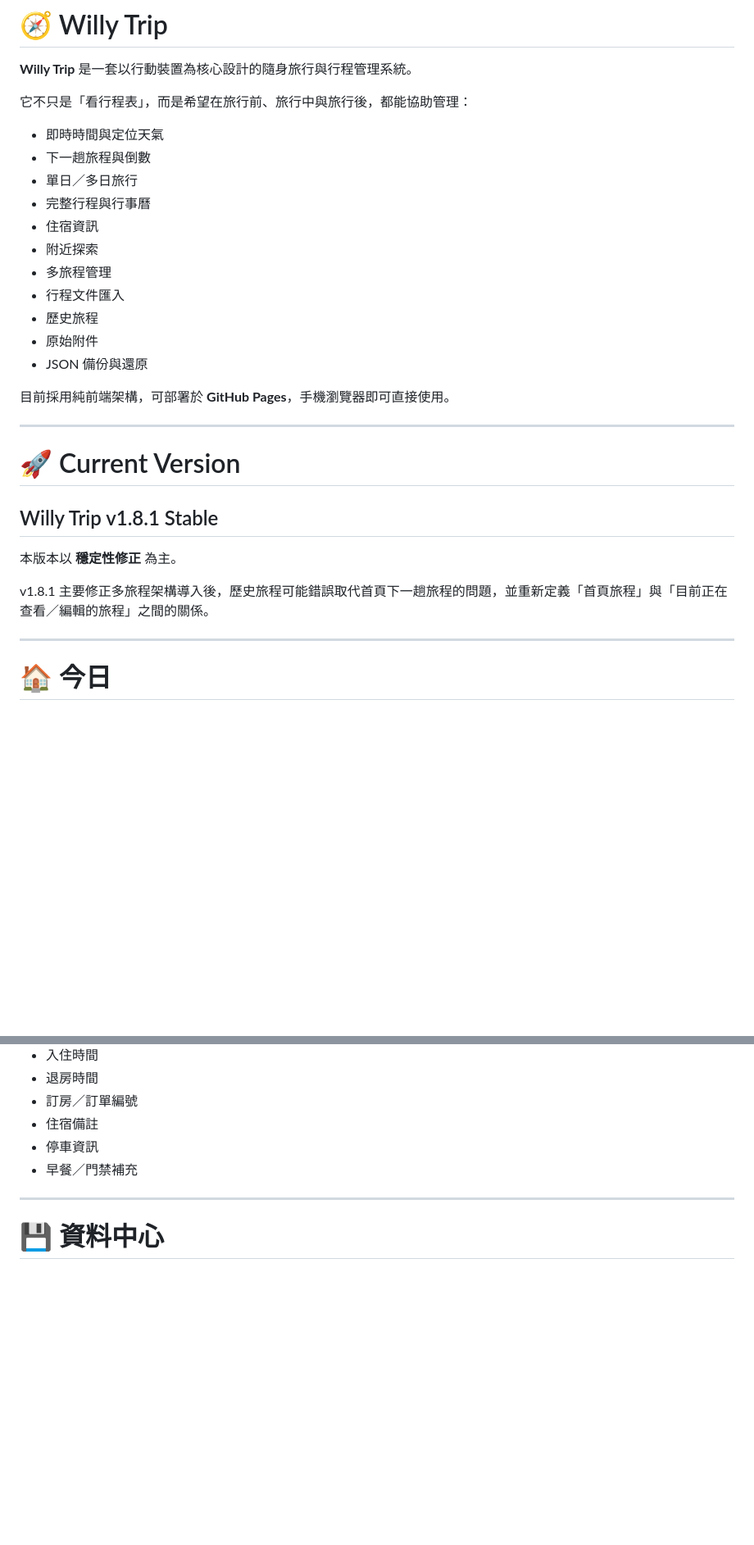
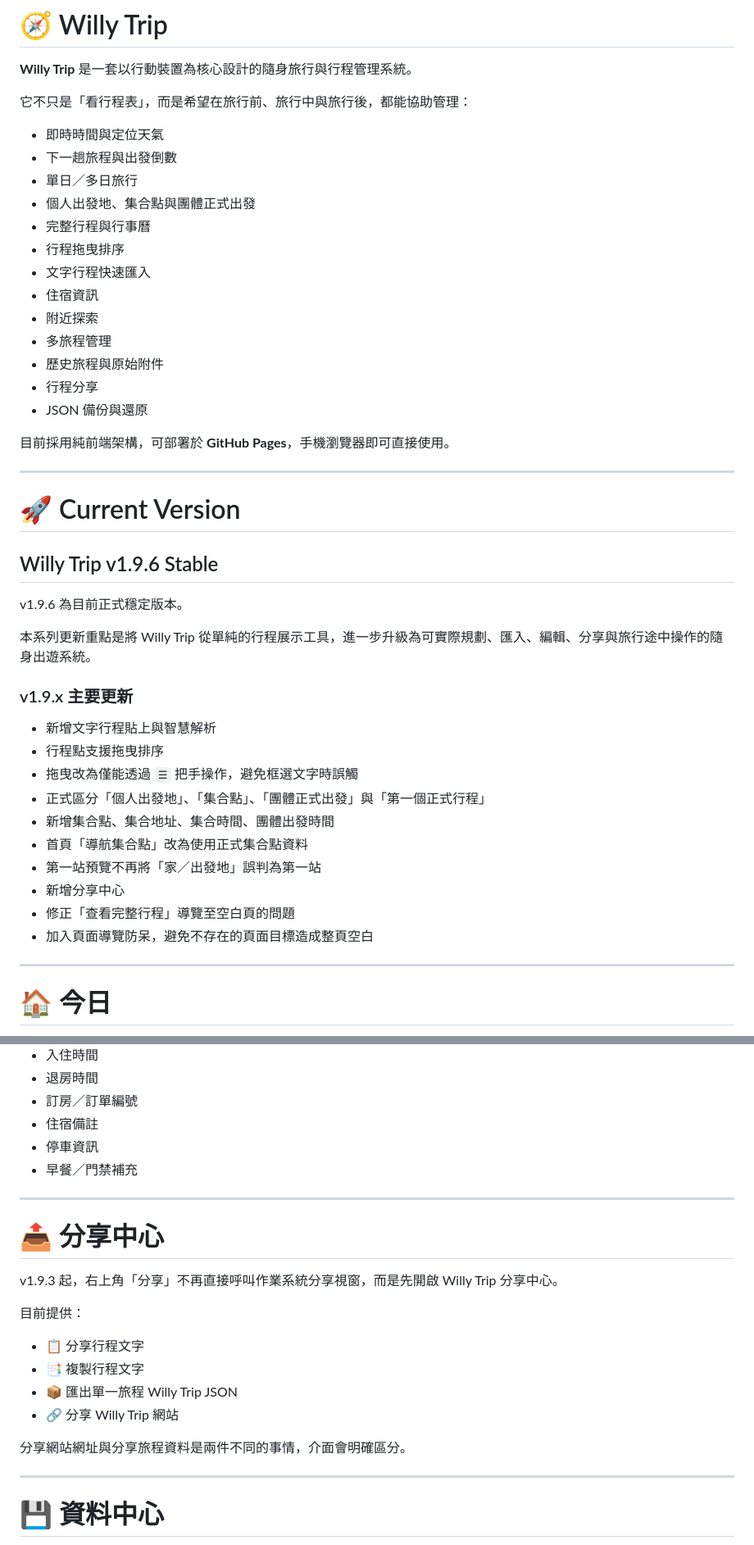
Before and after one commit to WSOFT0628/willy-trip, a Markdown page: README.md, 2 parts joined by grey strips. Shown at 82% size. Rendered like a GitHub page; blank space fills up the shorter version.

```diff
--- a/README.md
+++ b/README.md
@@ -5,15 +5,17 @@
 它不只是「看行程表」，而是希望在旅行前、旅行中與旅行後，都能協助管理：
 
 - 即時時間與定位天氣
-- 下一趟旅程與倒數
+- 下一趟旅程與出發倒數
 - 單日／多日旅行
+- 個人出發地、集合點與團體正式出發
 - 完整行程與行事曆
+- 行程拖曳排序
+- 文字行程快速匯入
 - 住宿資訊
 - 附近探索
 - 多旅程管理
-- 行程文件匯入
-- 歷史旅程
-- 原始附件
+- 歷史旅程與原始附件
+- 行程分享
 - JSON 備份與還原
 
 目前採用純前端架構，可部署於 **GitHub Pages**，手機瀏覽器即可直接使用。
@@ -22,11 +24,24 @@
 
 # 🚀 Current Version
 
-## Willy Trip v1.8.1 Stable
+## Willy Trip v1.9.6 Stable
 
-本版本以 **穩定性修正** 為主。
+v1.9.6 為目前正式穩定版本。
 
-v1.8.1 主要修正多旅程架構導入後，歷史旅程可能錯誤取代首頁下一趟旅程的問題，並重新定義「首頁旅程」與「目前正在查看／編輯的旅程」之間的關係。
+本系列更新重點是將 Willy Trip 從單純的行程展示工具，進一步升級為可實際規劃、匯入、編輯、分享與旅行途中操作的隨身出遊系統。
+
+### v1.9.x 主要更新
+
+- 新增文字行程貼上與智慧解析
+- 行程點支援拖曳排序
+- 拖曳改為僅能透過 `☰` 把手操作，避免框選文字時誤觸
+- 正式區分「個人出發地」、「集合點」、「團體正式出發」與「第一個正式行程」
+- 新增集合點、集合地址、集合時間、團體出發時間
+- 首頁「導航集合點」改為使用正式集合點資料
+- 第一站預覽不再將「家／出發地」誤判為第一站
+- 新增分享中心
+- 修正「查看完整行程」導覽至空白頁的問題
+- 加入頁面導覽防呆，避免不存在的頁面目標造成整頁空白
 
 ---
 
@@ -212,6 +333,21 @@ Willy Trip 支援從 `.docx` 行程文件建立旅程。
 - 住宿備註
 - 停車資訊
 - 早餐／門禁補充
+
+---
+
+# 📤 分享中心
+
+v1.9.3 起，右上角「分享」不再直接呼叫作業系統分享視窗，而是先開啟 Willy Trip 分享中心。
+
+目前提供：
+
+- 📋 分享行程文字
+- 📑 複製行程文字
+- 📦 匯出單一旅程 Willy Trip JSON
+- 🔗 分享 Willy Trip 網站
+
+分享網站網址與分享旅程資料是兩件不同的事情，介面會明確區分。
 
 ---
 
```
Also changed, not shown: other parts of README.md (+130 -18 lines).
